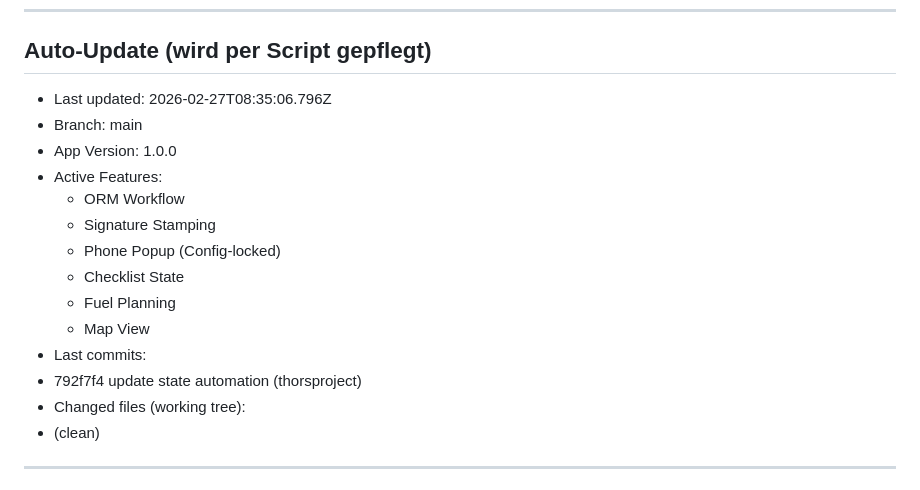
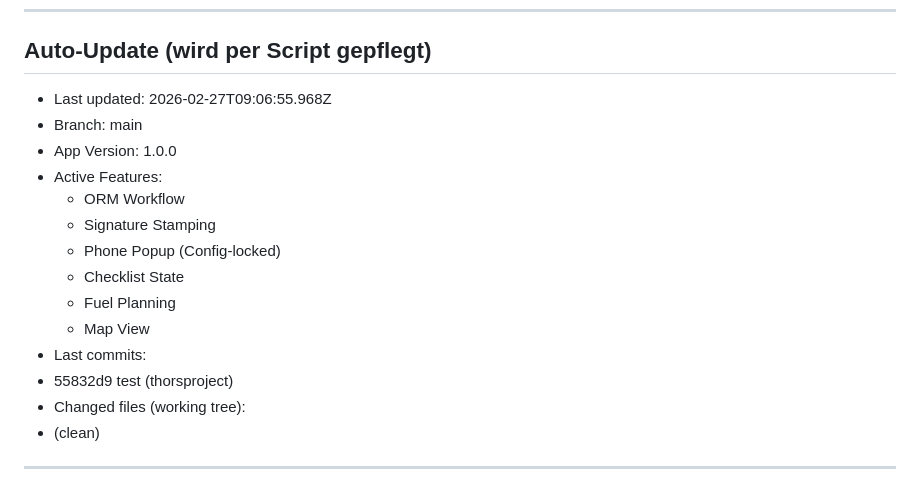
Before and after one commit to thorsproject/fp, a Markdown page: state.md, the part around the change. Drawn GitHub-style.

Commit message:
auto: update state.md

```diff
--- a/state.md
+++ b/state.md
@@ -6,7 +6,7 @@
 
 ## Auto-Update (wird per Script gepflegt)
 <!-- STATE:AUTO:BEGIN -->
-- Last updated: 2026-02-27T08:35:06.796Z
+- Last updated: 2026-02-27T09:06:55.968Z
 - Branch: main
 - App Version: 1.0.0
 - Active Features:
@@ -17,7 +17,7 @@
   - Fuel Planning
   - Map View
 - Last commits:
-- 792f7f4 update state automation (thorsproject)
+- 55832d9 test (thorsproject)
 - Changed files (working tree):
 - (clean)
 <!-- STATE:AUTO:END -->
```
